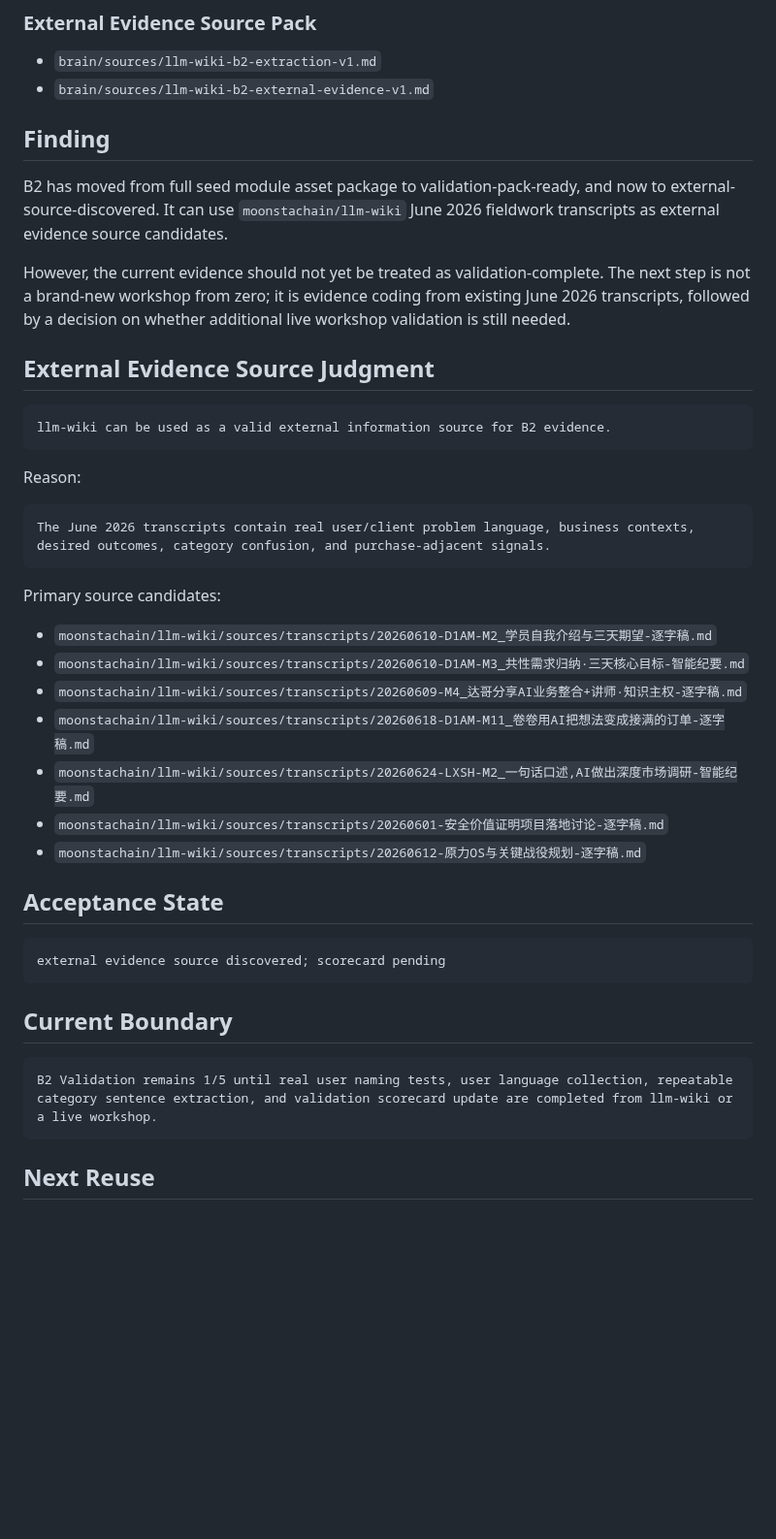
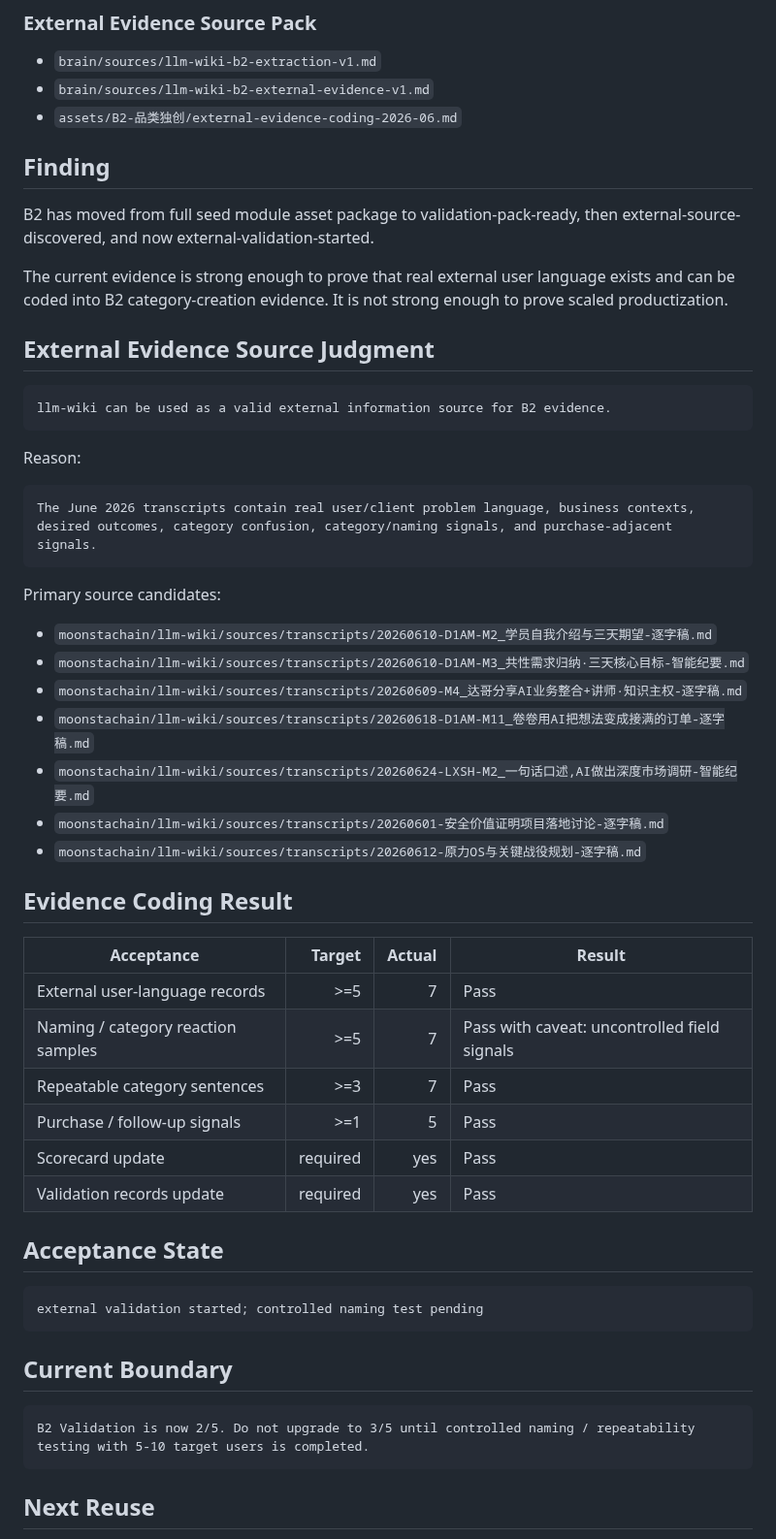
Before and after one commit to moonstachain/yuanli-strategy-soul, a Markdown page: assets/B2-品类独创/evidence.md, the part around one of its changes. Shown at 97% size. Rendered like a GitHub page; blank space fills up the shorter version.

Commit message:
Update B2 evidence to external validation started

````diff
--- a/assets/B2-品类独创/evidence.md
+++ b/assets/B2-品类独创/evidence.md
@@ -60,12 +61,13 @@ Do not upgrade B2 to Validation 2/5 until llm-wiki June 2026 transcripts are cod
 
 - `brain/sources/llm-wiki-b2-extraction-v1.md`
 - `brain/sources/llm-wiki-b2-external-evidence-v1.md`
+- `assets/B2-品类独创/external-evidence-coding-2026-06.md`
 
 ## Finding
 
-B2 has moved from full seed module asset package to validation-pack-ready, and now to external-source-discovered. It can use `moonstachain/llm-wiki` June 2026 fieldwork transcripts as external evidence source candidates.
+B2 has moved from full seed module asset package to validation-pack-ready, then external-source-discovered, and now external-validation-started.
 
-However, the current evidence should not yet be treated as validation-complete. The next step is not a brand-new workshop from zero; it is evidence coding from existing June 2026 transcripts, followed by a decision on whether additional live workshop validation is still needed.
+The current evidence is strong enough to prove that real external user language exists and can be coded into B2 category-creation evidence. It is not strong enough to prove scaled productization.
 
 ## External Evidence Source Judgment
 
@@ -76,7 +78,7 @@ llm-wiki can be used as a valid external information source for B2 evidence.
 Reason:
 
 ```text
-The June 2026 transcripts contain real user/client problem language, business contexts, desired outcomes, category confusion, and purchase-adjacent signals.
+The June 2026 transcripts contain real user/client problem language, business contexts, desired outcomes, category confusion, category/naming signals, and purchase-adjacent signals.
 ```
 
 Primary source candidates:
@@ -89,16 +91,27 @@ Primary source candidates:
 - `moonstachain/llm-wiki/sources/transcripts/20260601-安全价值证明项目落地讨论-逐字稿.md`
 - `moonstachain/llm-wiki/sources/transcripts/20260612-原力OS与关键战役规划-逐字稿.md`
 
+## Evidence Coding Result
+
+| Acceptance | Target | Actual | Result |
+|---|---:|---:|---|
+| External user-language records | >=5 | 7 | Pass |
+| Naming / category reaction samples | >=5 | 7 | Pass with caveat: uncontrolled field signals |
+| Repeatable category sentences | >=3 | 7 | Pass |
+| Purchase / follow-up signals | >=1 | 5 | Pass |
+| Scorecard update | required | yes | Pass |
+| Validation records update | required | yes | Pass |
+
 ## Acceptance State
 
 ```text
-external evidence source discovered; scorecard pending
+external validation started; controlled naming test pending
 ```
 
 ## Current Boundary
 
 ```text
-B2 Validation remains 1/5 until real user naming tests, user language collection, repeatable category sentence extraction, and validation scorecard update are completed from llm-wiki or a live workshop.
+B2 Validation is now 2/5. Do not upgrade to 3/5 until controlled naming / repeatability testing with 5-10 target users is completed.
 ```
 
 ## Next Reuse
````
Also changed, not shown: other parts of assets/B2-品类独创/evidence.md (+5 -4 lines).
